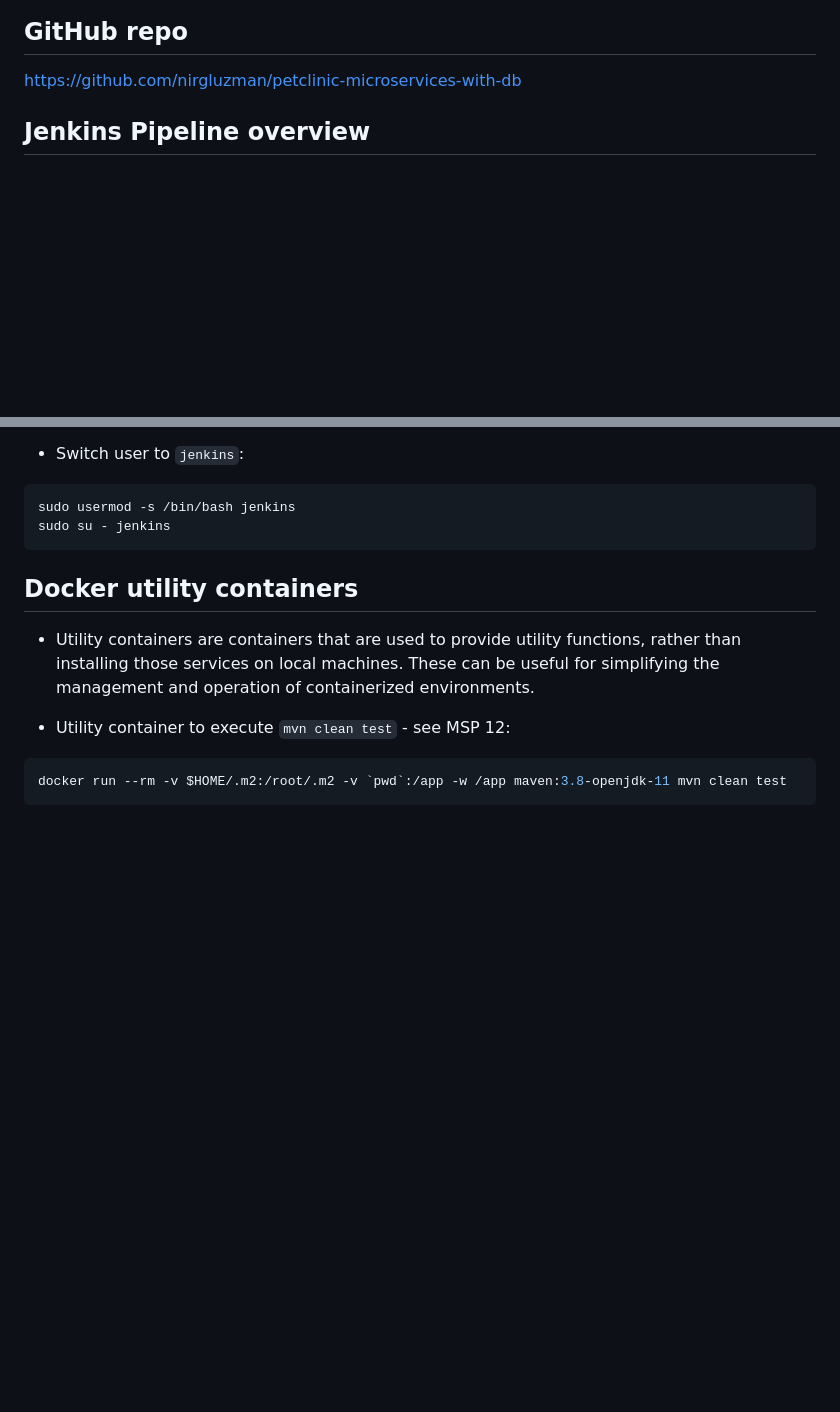
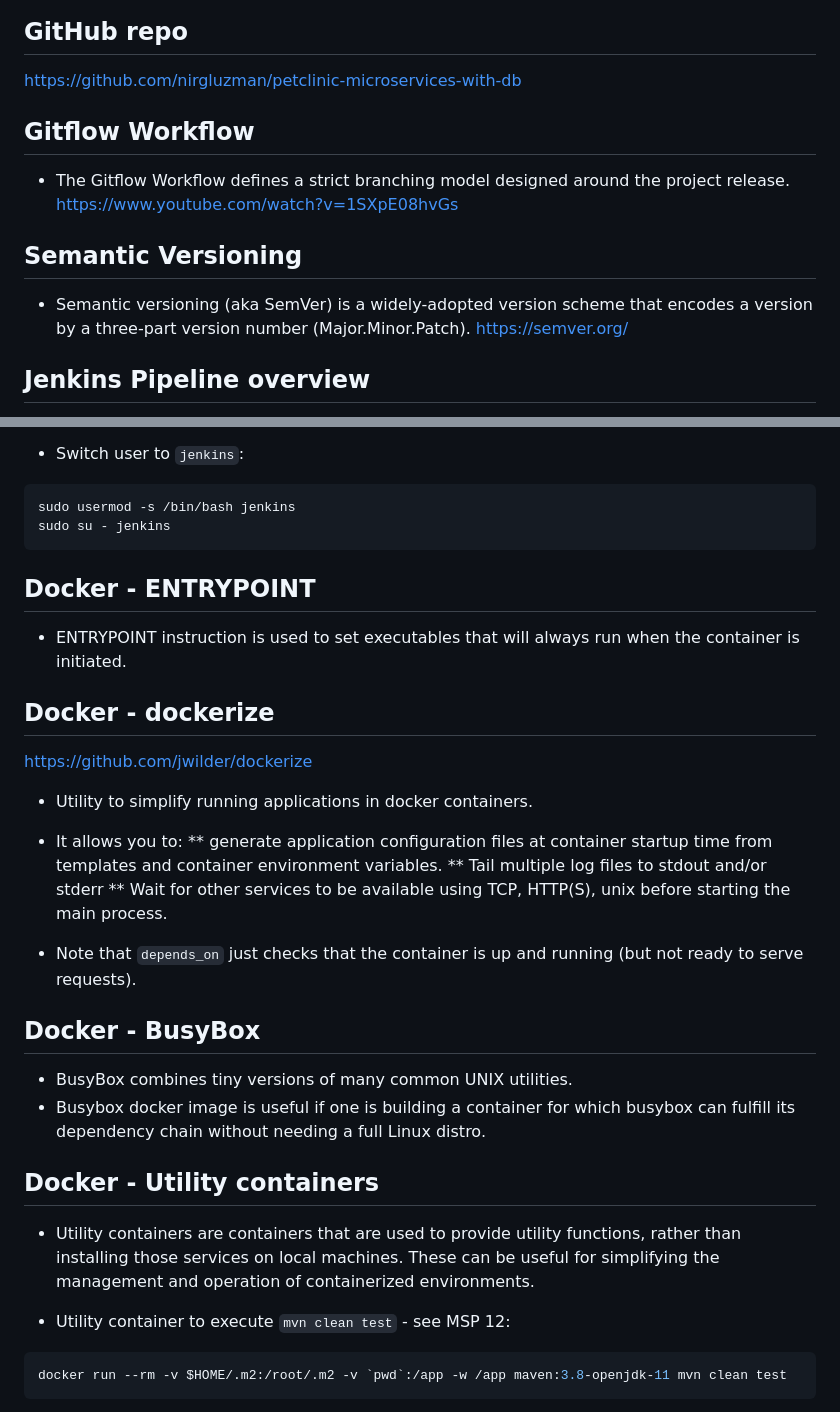
Before and after one commit to nirgluzman/petclinic-microservices-with-db, a Markdown page: docs/project-additional-comments.md, 2 parts joined by grey strips. Drawn GitHub-style; blank space fills up the shorter version.

Commit message:
add comments on Docker

````diff
--- a/docs/project-additional-comments.md
+++ b/docs/project-additional-comments.md
@@ -1,5 +1,17 @@
 ## GitHub repo
 https://github.com/nirgluzman/petclinic-microservices-with-db
+
+
+## Gitflow Workflow
+
+- The Gitflow Workflow defines a strict branching model designed around the project release.
+  https://www.youtube.com/watch?v=1SXpE08hvGs
+
+
+## Semantic Versioning
+
+- Semantic versioning (aka SemVer) is a widely-adopted version scheme that encodes a version by a
+  three-part version number (Major.Minor.Patch). https://semver.org/
 
 
 ## Jenkins Pipeline overview
@@ -84,8 +99,30 @@ sudo usermod -s /bin/bash jenkins
 sudo su - jenkins
 ```
 
+## Docker - ENTRYPOINT
 
-## Docker utility containers
+- ENTRYPOINT instruction is used to set executables that will always run when the container is initiated.
+
+## Docker - dockerize
+https://github.com/jwilder/dockerize
+
+- Utility to simplify running applications in docker containers.
+
+- It allows you to:
+** generate application configuration files at container startup time from templates and container environment variables.
+** Tail multiple log files to stdout and/or stderr
+** Wait for other services to be available using TCP, HTTP(S), unix before starting the main process.
+
+- Note that `depends_on` just checks that the container is up and running (but not ready to serve requests).
+
+
+## Docker - BusyBox
+
+- BusyBox combines tiny versions of many common UNIX utilities.
+- Busybox docker image is useful if one is building a container for which busybox can fulfill its dependency chain without needing a full Linux distro.
+
+
+## Docker - Utility containers
 
 - Utility containers are containers that are used to provide utility functions, rather than installing those services on local machines.
   These can be useful for simplifying the management and operation of containerized environments.
````
Also changed, not shown: other parts of docs/project-additional-comments.md (+3 -0 lines).
